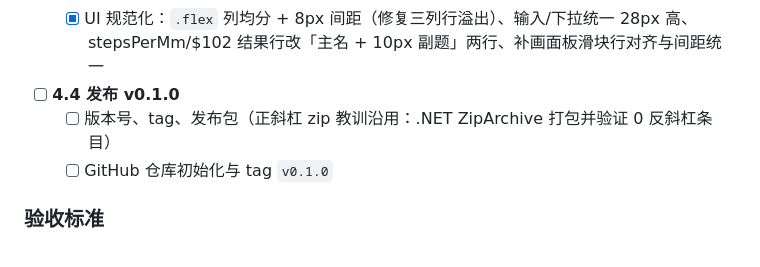
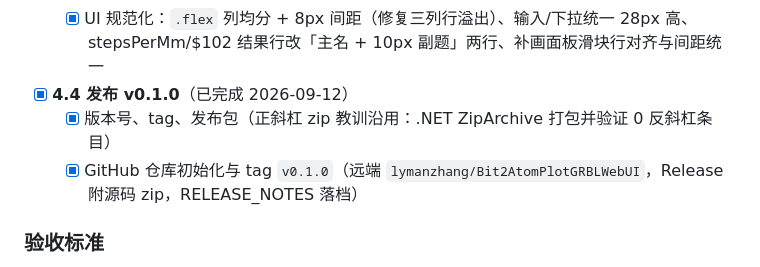
Before and after one commit to lymanzhang/Bit2AtomPlotGRBLWebUI, a Markdown page: GRBL_PORT_PLAN.md, the part around one of its changes. Drawn GitHub-style.

```diff
--- a/GRBL_PORT_PLAN.md
+++ b/GRBL_PORT_PLAN.md
@@ -235,9 +235,9 @@ Bit2AtomPlotGRBLWebUI/
 - [x] **4.8 机器坐标系映射 + UI 规范化批次 2**（已完成：157 用例 + 1 skipped 全绿，lint/build 通过）
   - [x] 新增 `DriveParams.originCorner`（左上缺省/左下/右上/右下）+ `applyMachineFrame()`（planning.ts）：预览/排版固定屏幕方位，绘制/补画/归位/G-code 导出发送前统一映射机器坐标；动作序列/时长不变，补画区间索引一一对应；machine-frame.test.ts 5 用例
   - [x] UI 规范化：`.flex` 列均分 + 8px 间距（修复三列行溢出）、输入/下拉统一 28px 高、stepsPerMm/$102 结果行改「主名 + 10px 副题」两行、补画面板滑块行对齐与间距统一
-- [ ] **4.4 发布 v0.1.0**
-  - [ ] 版本号、tag、发布包（正斜杠 zip 教训沿用：.NET ZipArchive 打包并验证 0 反斜杠条目）
-  - [ ] GitHub 仓库初始化与 tag `v0.1.0`
+- [x] **4.4 发布 v0.1.0**（已完成 2026-09-12）
+  - [x] 版本号、tag、发布包（正斜杠 zip 教训沿用：.NET ZipArchive 打包并验证 0 反斜杠条目）
+  - [x] GitHub 仓库初始化与 tag `v0.1.0`（远端 `lymanzhang/Bit2AtomPlotGRBLWebUI`，Release 附源码 zip，RELEASE_NOTES 落档）
 
 ### 验收标准
 
```
Also changed, not shown: other parts of GRBL_PORT_PLAN.md (+45 -0 lines), CHANGELOG.md (+9 -1 lines).
